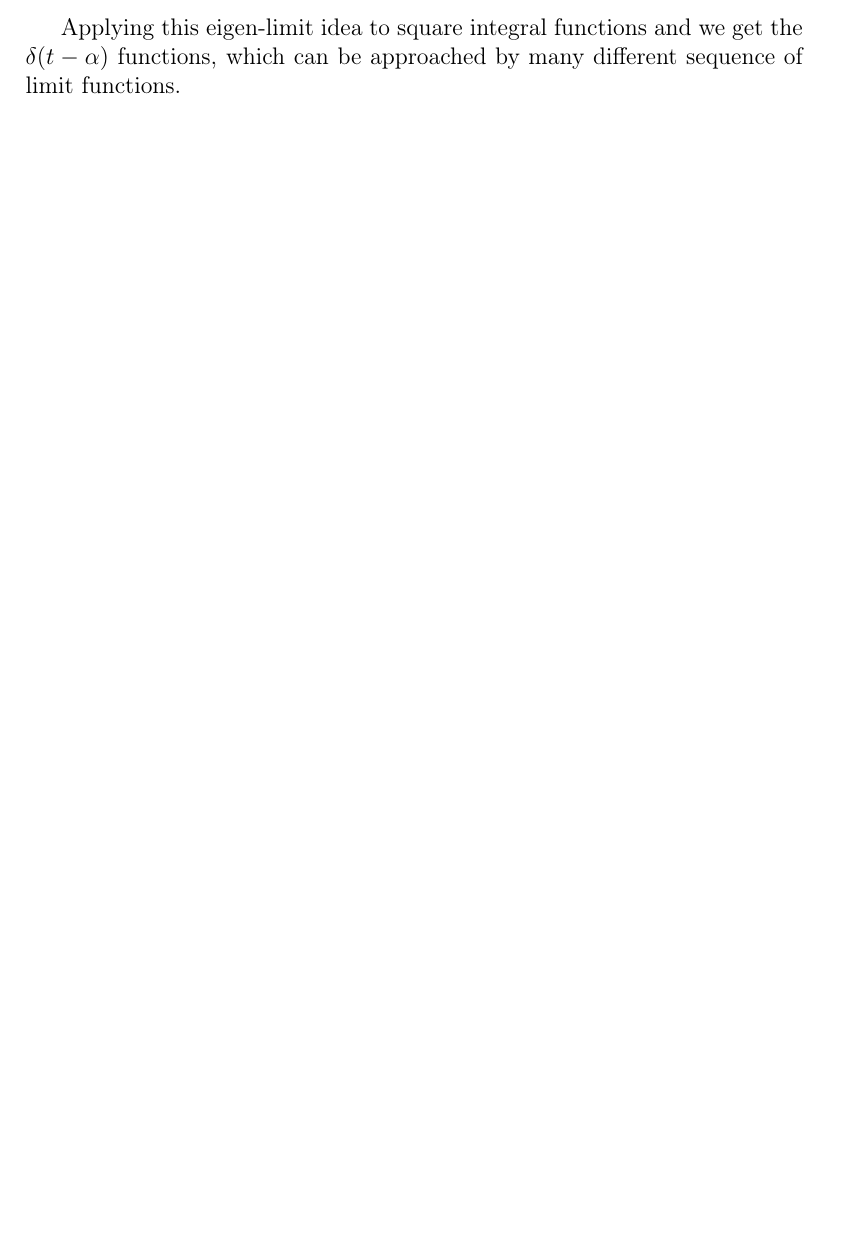
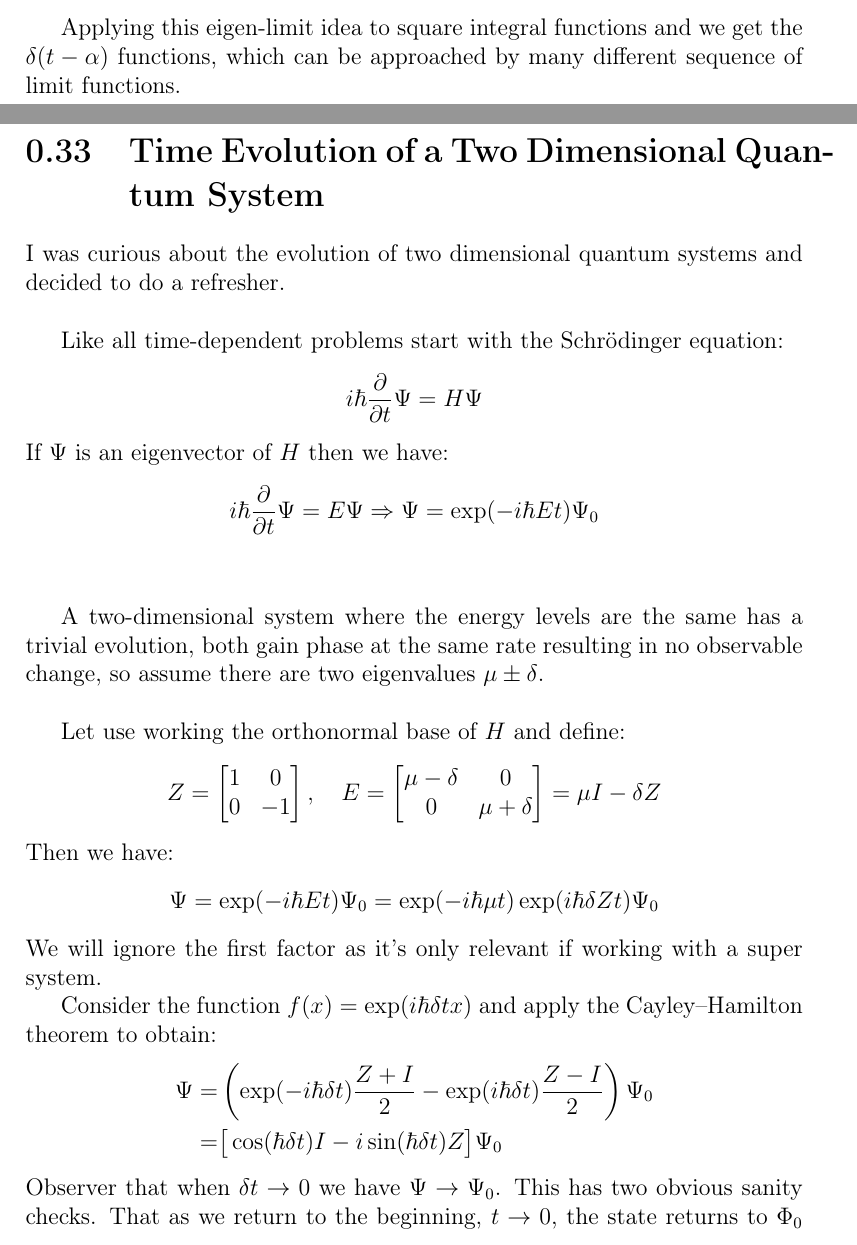
Before and after one commit to CleisthenesH/Math-Notes, a LaTeX thesis (miscellaneous.tex, which reads miscellaneous/two_level_time.tex): part of page 97 of 97 before the commit and two parts of pages 97 and 98 of 100 after it, the two joined at a grey line, cut so that both start at the same text, the shorter picture padded with empty space. Compiled offline with pdfLaTeX.

Commit message:
Added Time Evolution of a TWo Dimensional Quantum System

```diff
--- /dev/null
+++ b/miscellaneous/two_level_time.tex
@@ -0,0 +1,33 @@
+% Copyright 2023 Kieran W Harvie. All rights reserved.
+
+\section{Time Evolution of a Two Dimensional Quantum System}
+I was curious about the evolution of two dimensional quantum systems and decided to do a refresher.
+\\
+
+Like all time-dependent problems start with the Schrödinger equation:
+\[i\hbar \frac{\partial}{\partial t}\Psi = H\Psi\]
+If $\Psi$ is an eigenvector of $H$ then we have:
+\[i\hbar \frac{\partial}{\partial t}\Psi = E\Psi \Rightarrow \Psi = \exp(-i\hbar E t)\Psi_0\]
+\\
+
+A two-dimensional system where the energy levels are the same has a trivial evolution,
+both gain phase at the same rate resulting in no observable change,
+so assume there are two eigenvalues $\mu\pm\delta$.
+\\
+
+Let use working the orthonormal base of $H$ and define:
+\[Z = \begin{bmatrix} 1&0\\0&-1\end{bmatrix},\quad E = \begin{bmatrix} \mu-\delta&0\\0&\mu+\delta\end{bmatrix}=\mu I -\delta Z\]
+Then we have:
+\[\Psi = \exp(-i\hbar E t)\Psi_0 = \exp(-i\hbar \mu t)\exp(i\hbar \delta Zt)\Psi_0\]
+We will ignore the first factor as it's only relevant if working with a super system.
+
+Consider the function $f(x) = \exp(i\hbar\delta t x)$ and apply the Cayley–Hamilton theorem to obtain:
+\begin{equation*}
+\begin{aligned}
+\Psi =& \left(\exp(-i\hbar\delta t)\frac{Z+I}{2}-\exp(i\hbar\delta t)\frac{Z-I}{2}\right)\Psi_0 \\
+=& \big[\cos(\hbar\delta t)I-i\sin(\hbar\delta t)Z\big]\Psi_0 \\
+\end{aligned}
+\end{equation*}
+Observer that when $\delta t \rightarrow 0$ we have $\Psi \rightarrow \Psi_0$.
+This has two obvious sanity checks.
+That as we return to the beginning, $t\rightarrow 0$, the state returns to $\Phi_0$ regardless of $\delta$.
```
Also changed, not shown: miscellaneous.tex (+1 -0 lines), miscellaneous.pdf, miscellaneous/two_level_time.tex (44 more changed lines).
